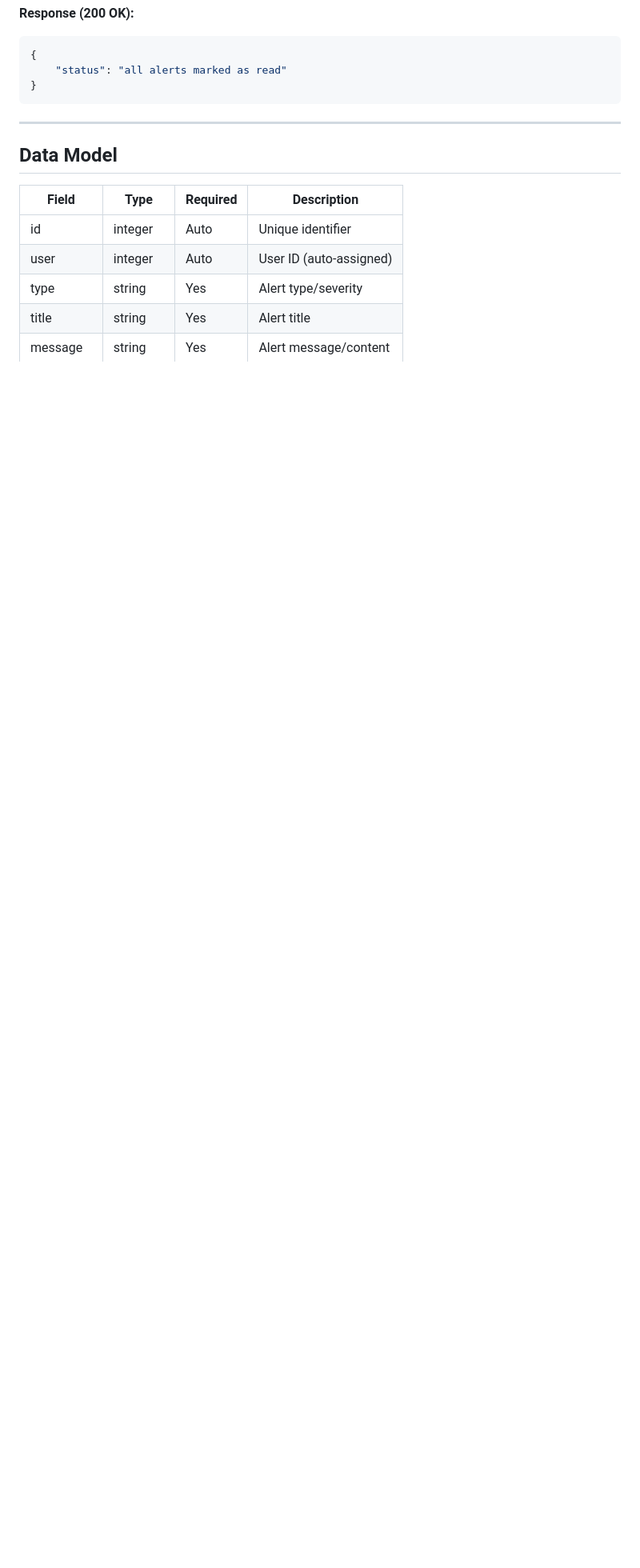
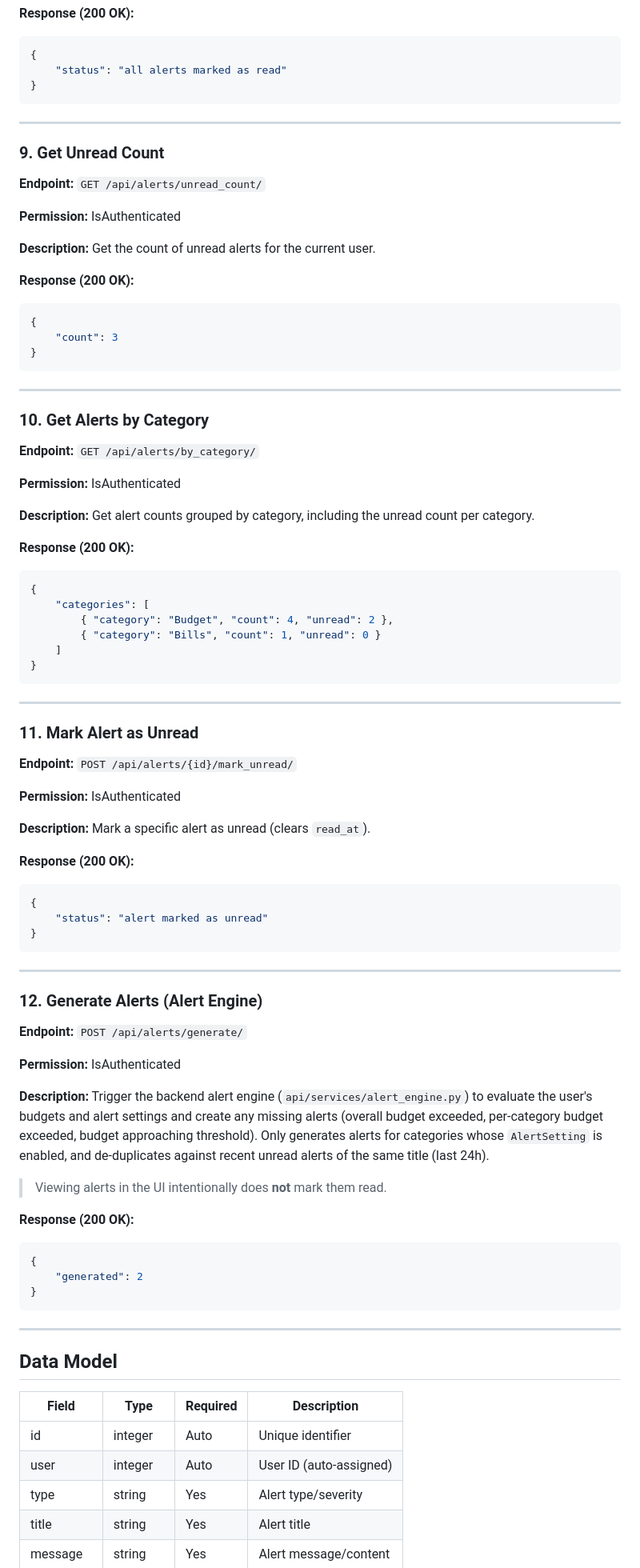
Before and after one commit to Harman8815/Wealth-wise, a Markdown page: Backend/docs/alerts.md, the part around one of its changes. Shown at 80% size. Drawn GitHub-style; blank space fills up the shorter version.

Commit message:
docs(backend): update alerts & alert-settings API docs
Document the new alerts endpoints (generate, unread_count, by_category, mark_unread) and correct alert categories to match the model (Investments, not Transactions/System). Fix alert-settings categories (Investments instead of Other).

````diff
--- a/Backend/docs/alerts.md
+++ b/Backend/docs/alerts.md
@@ -241,6 +241,79 @@ Manage notifications and alerts for various financial events including budget wa
 
 ---
 
+### 9. Get Unread Count
+
+**Endpoint:** `GET /api/alerts/unread_count/`
+
+**Permission:** IsAuthenticated
+
+**Description:** Get the count of unread alerts for the current user.
+
+**Response (200 OK):**
+```json
+{
+    "count": 3
+}
+```
+
+---
+
+### 10. Get Alerts by Category
+
+**Endpoint:** `GET /api/alerts/by_category/`
+
+**Permission:** IsAuthenticated
+
+**Description:** Get alert counts grouped by category, including the unread count per category.
+
+**Response (200 OK):**
+```json
+{
+    "categories": [
+        { "category": "Budget", "count": 4, "unread": 2 },
+        { "category": "Bills", "count": 1, "unread": 0 }
+    ]
+}
+```
+
+---
+
+### 11. Mark Alert as Unread
+
+**Endpoint:** `POST /api/alerts/{id}/mark_unread/`
+
+**Permission:** IsAuthenticated
+
+**Description:** Mark a specific alert as unread (clears `read_at`).
+
+**Response (200 OK):**
+```json
+{
+    "status": "alert marked as unread"
+}
+```
+
+---
+
+### 12. Generate Alerts (Alert Engine)
+
+**Endpoint:** `POST /api/alerts/generate/`
+
+**Permission:** IsAuthenticated
+
+**Description:** Trigger the backend alert engine (`api/services/alert_engine.py`) to evaluate the user's budgets and alert settings and create any missing alerts (overall budget exceeded, per-category budget exceeded, budget approaching threshold). Only generates alerts for categories whose `AlertSetting` is enabled, and de-duplicates against recent unread alerts of the same title (last 24h).
+
+> Viewing alerts in the UI intentionally does **not** mark them read.
+
+**Response (200 OK):**
+```json
+{
+    "generated": 2
+}
+```
+
+---
+
 ## Data Model
 
 | Field | Type | Required | Description |
````
Also changed, not shown: other parts of Backend/docs/alerts.md (+8 -7 lines), Backend/docs/alert-settings.md (+3 -1 lines).
